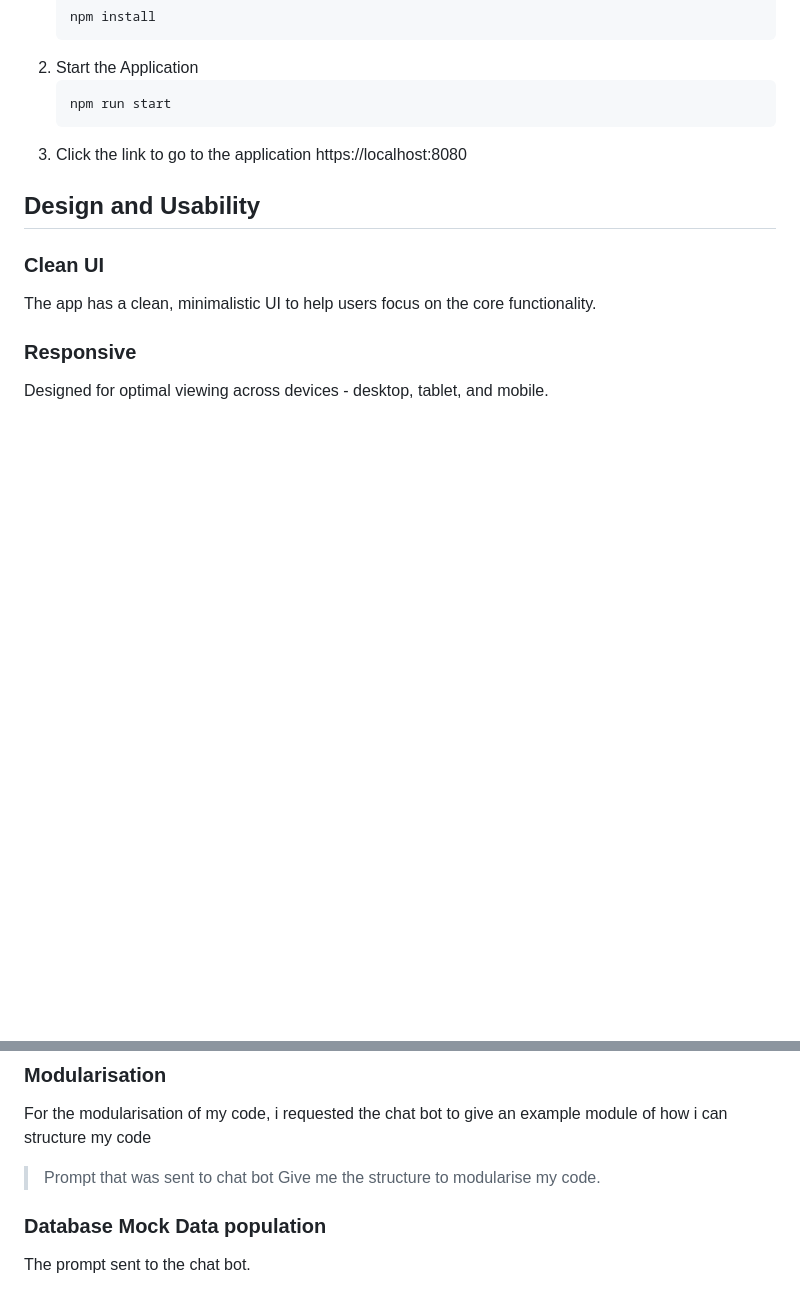
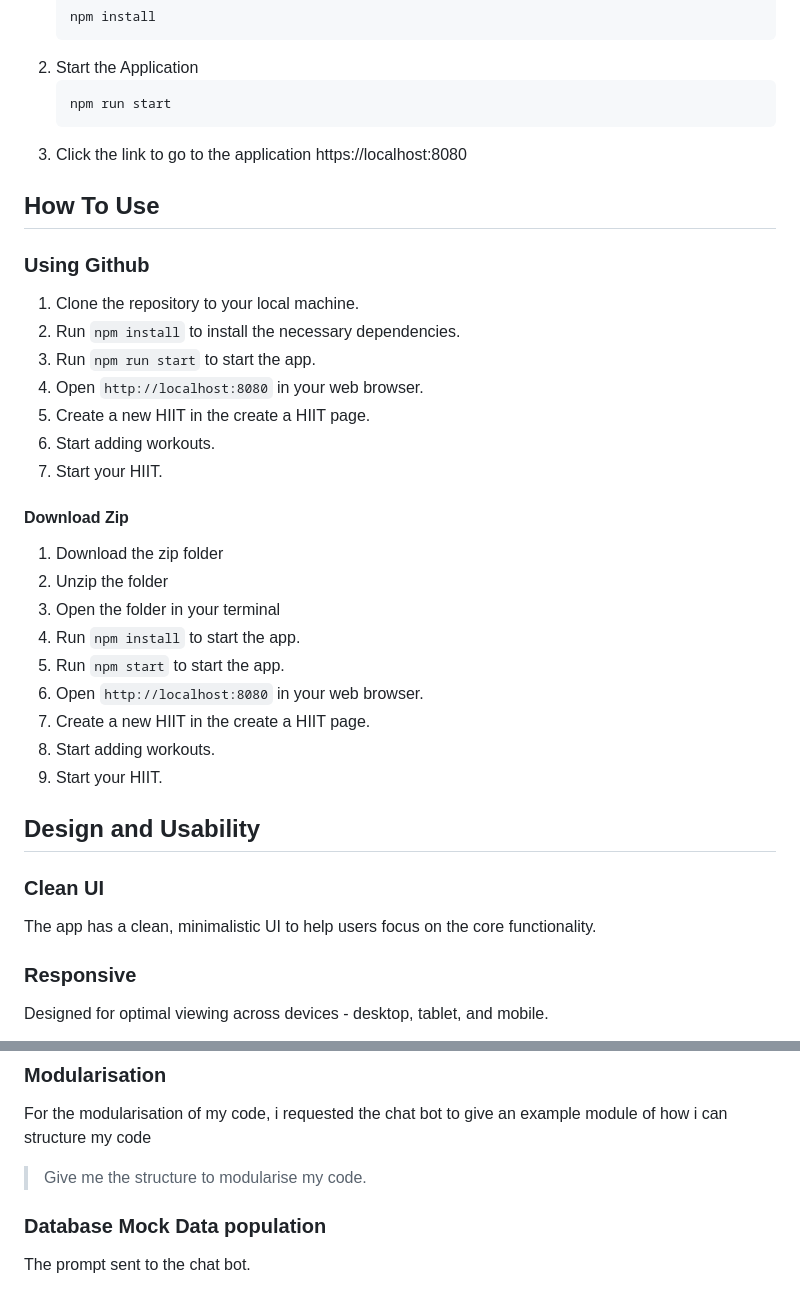
Before and after one commit to Lotannaezeuko/hiit_app, a Markdown page: README.md, 2 parts joined by grey strips. GitHub-like rendering; blank space fills up the shorter version.

Commit message:
finsihed hiit

```diff
--- a/README.md
+++ b/README.md
@@ -45,6 +45,30 @@ These are the basic steps that you have to follow to run the application.
 3. Click the link to go to the application
     https://localhost:8080
 
+## How To Use
+
+### Using Github
+  1. Clone the repository to your local machine.
+  2. Run `npm install` to install the necessary dependencies.
+  3. Run `npm run start` to start the app.
+  4. Open `http://localhost:8080` in your web browser.
+  5. Create a new HIIT in the create a HIIT page.
+  6. Start adding workouts.
+  7. Start your HIIT.
+
+#### Download Zip
+
+  1. Download the zip folder
+  2. Unzip the folder
+  3. Open the folder in your terminal
+  4. Run `npm install` to start the app.
+  5. Run `npm start` to start the app.
+  6. Open `http://localhost:8080` in your web browser.
+  7. Create a new HIIT in the create a HIIT page.
+  8. Start adding workouts.
+  9. Start your HIIT.
+
+
 
 ## Design and Usability
 
@@ -89,8 +113,7 @@ Change the styling of my app to used some shades of green.
 ### Modularisation
 For the modularisation of my code, i requested the chat bot to give an example module of how i can structure my code
 
->  Prompt that was sent to chat bot
-Give me the structure to modularise my code.
+> Give me the structure to modularise my code.
 
 ### Database Mock Data population
 The prompt sent to the chat bot.
```
